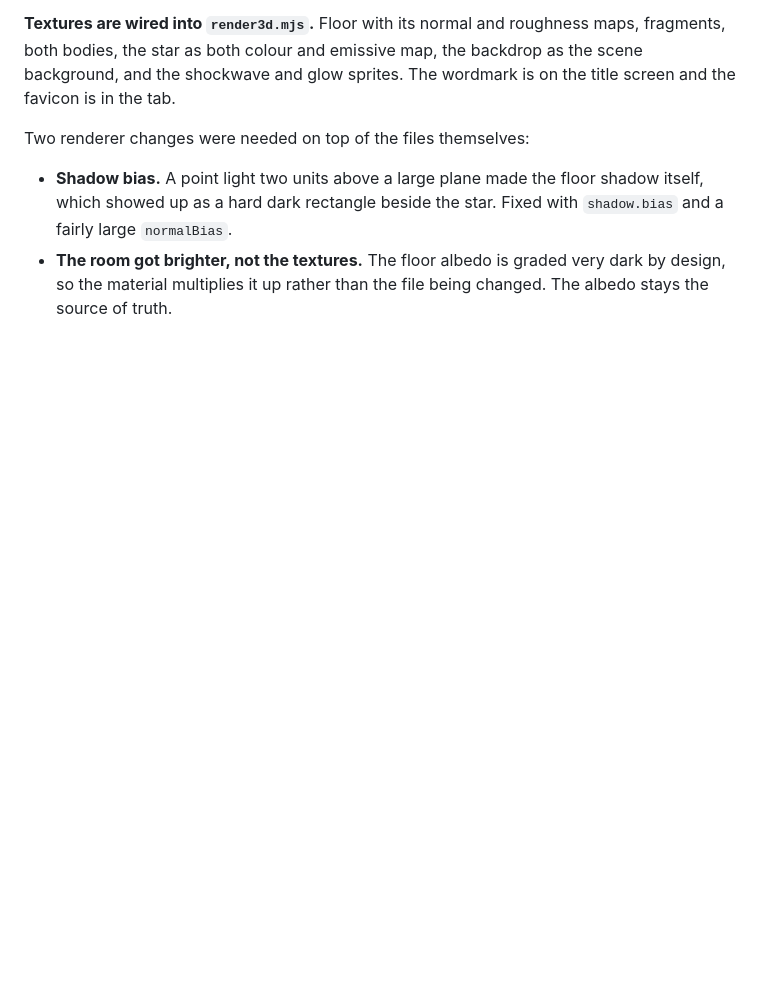
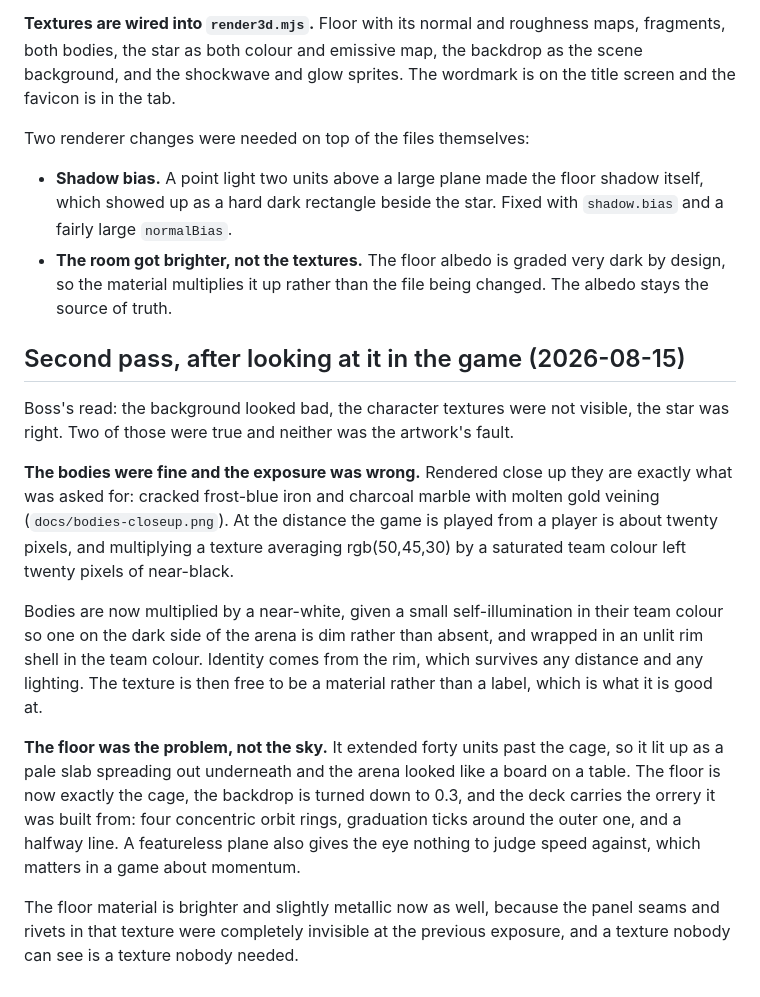
Before and after one commit to MarcCangiano/orrery, a Markdown page: docs/ART-DELIVERY.md, the part around the change. GitHub-like rendering; blank space fills up the shorter version.

Commit message:
Make the arena readable: rims, an etched deck, no slab
Three pieces of feedback, two of them real, and neither was the artwork.

The character textures were never visible, and rendering them close up shows why
that was not their fault: they are exactly right at that size, cracked frost-blue
iron and charcoal marble veined with gold. At the distance this game is played
from, a player is twenty pixels, and multiplying a texture averaging rgb(50,45,30)
by a saturated team colour leaves twenty pixels of near-black. Bodies now take a
near-white multiplier, a little self-illumination in their team colour so one on
the dark side of the arena is dim rather than absent, and an unlit rim shell in
the team colour. Identity comes from the rim, which survives any distance and any
lighting; the texture is then free to be a material rather than a label.

The background was the floor, not the sky. It ran forty units past the cage and
lit up as a pale slab, so the arena looked like a board sitting on a table. The
floor is now exactly the cage, hanging in the dark, and the deck carries the
orrery it was built from: four concentric orbit rings, graduation ticks around
the outer one, and a halfway line that tells you whose half the star is in
without reading the score. An empty plane also gives the eye nothing to judge
speed against, which matters in a game that is entirely about momentum.

The star was called good and was left alone.

```diff
--- a/docs/ART-DELIVERY.md
+++ b/docs/ART-DELIVERY.md
@@ -156,3 +156,33 @@ Two renderer changes were needed on top of the files themselves:
 - **The room got brighter, not the textures.** The floor albedo is graded very
   dark by design, so the material multiplies it up rather than the file being
   changed. The albedo stays the source of truth.
+
+
+## Second pass, after looking at it in the game (2026-08-15)
+
+Boss's read: the background looked bad, the character textures were not visible,
+the star was right. Two of those were true and neither was the artwork's fault.
+
+**The bodies were fine and the exposure was wrong.** Rendered close up they are
+exactly what was asked for: cracked frost-blue iron and charcoal marble with
+molten gold veining (`docs/bodies-closeup.png`). At the distance the game is
+played from a player is about twenty pixels, and multiplying a texture averaging
+rgb(50,45,30) by a saturated team colour left twenty pixels of near-black.
+
+Bodies are now multiplied by a near-white, given a small self-illumination in
+their team colour so one on the dark side of the arena is dim rather than
+absent, and wrapped in an unlit rim shell in the team colour. Identity comes
+from the rim, which survives any distance and any lighting. The texture is then
+free to be a material rather than a label, which is what it is good at.
+
+**The floor was the problem, not the sky.** It extended forty units past the
+cage, so it lit up as a pale slab spreading out underneath and the arena looked
+like a board on a table. The floor is now exactly the cage, the backdrop is
+turned down to 0.3, and the deck carries the orrery it was built from: four
+concentric orbit rings, graduation ticks around the outer one, and a halfway
+line. A featureless plane also gives the eye nothing to judge speed against,
+which matters in a game about momentum.
+
+The floor material is brighter and slightly metallic now as well, because the
+panel seams and rivets in that texture were completely invisible at the previous
+exposure, and a texture nobody can see is a texture nobody needed.
```
